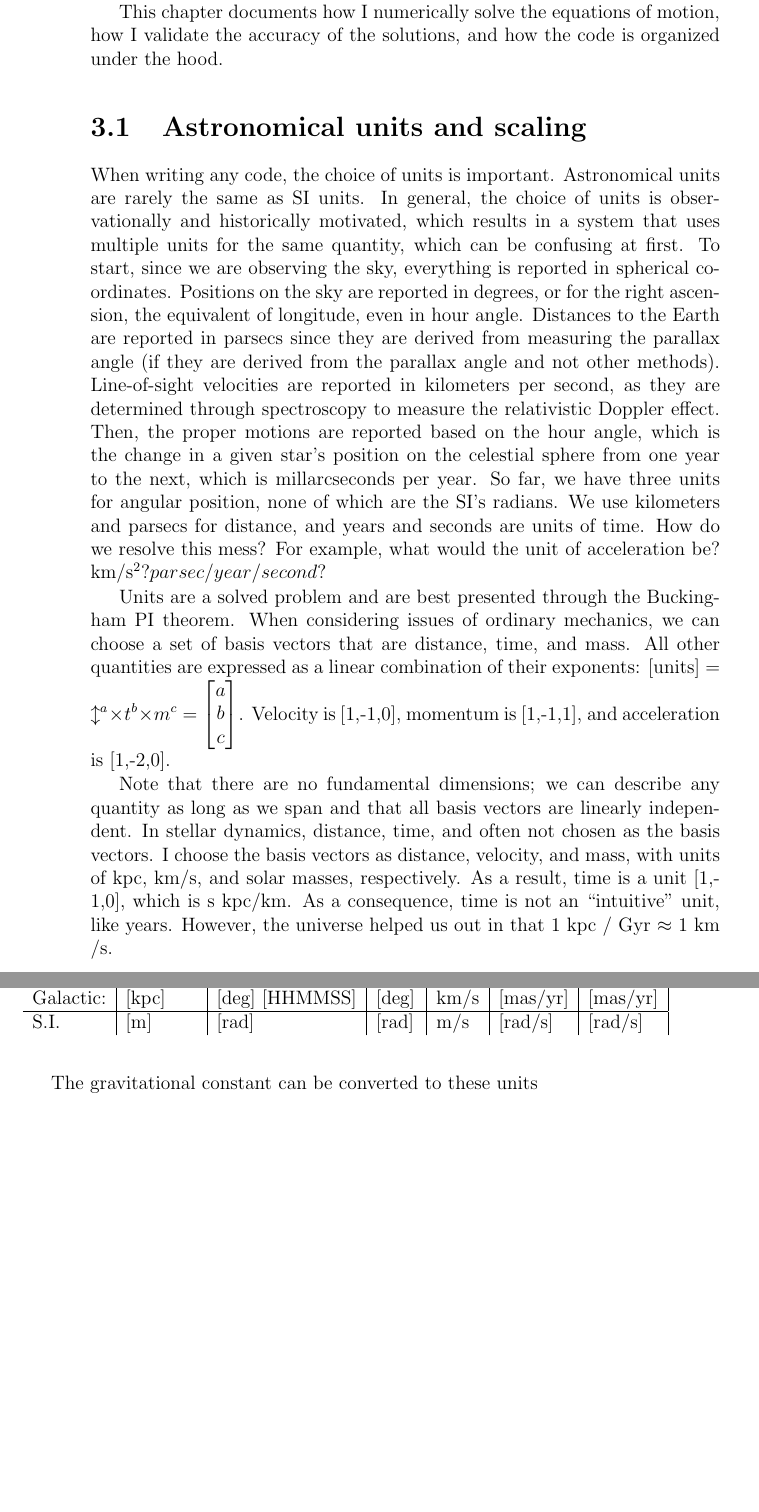
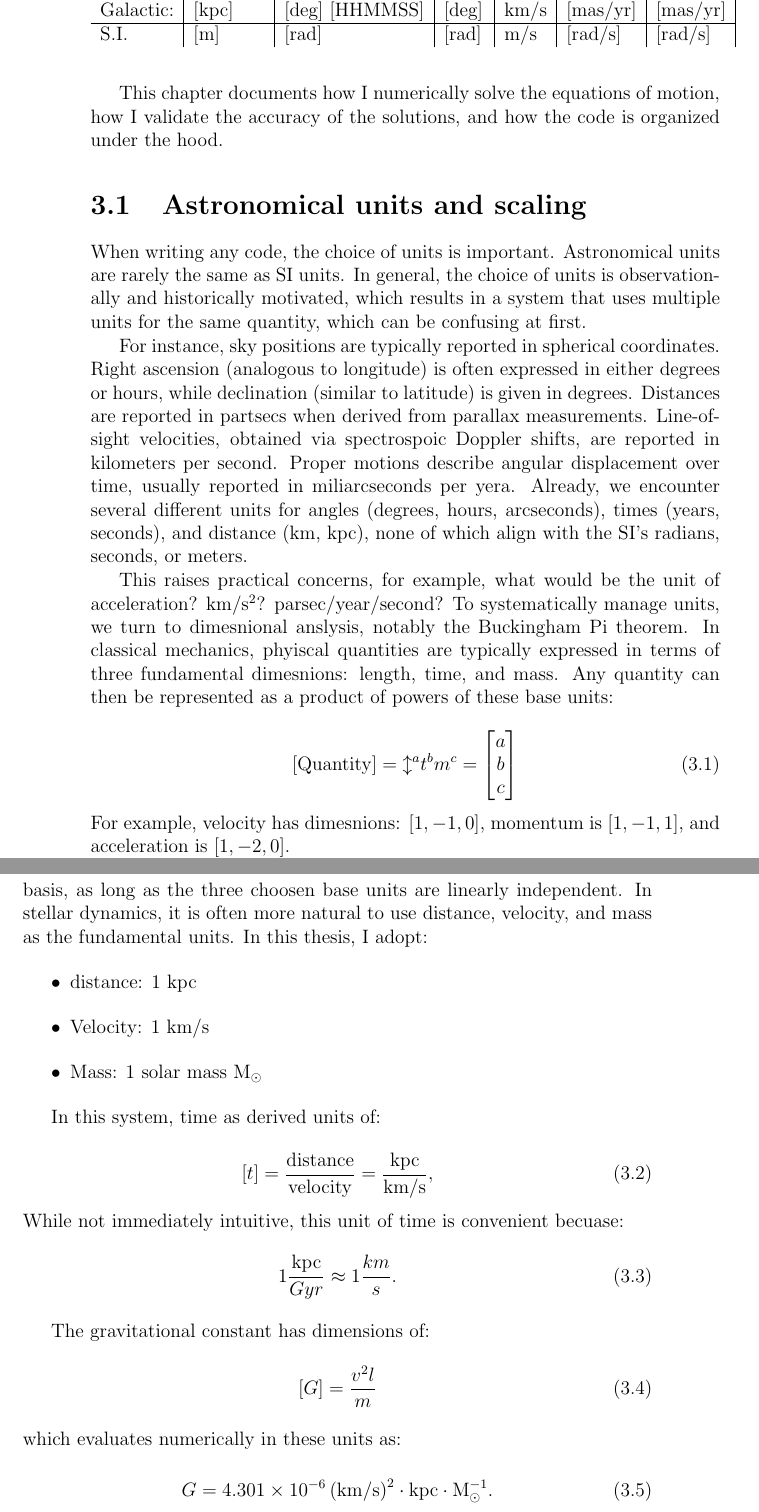
Before and after one commit to salvatore-ferrone/phd-thesis-ferrone, a LaTeX thesis (main.tex, which reads chapters/numerics.tex): two parts of pages 72 and 73 of 83, joined at a grey line, cut so that both start at the same text, the shorter picture padded with empty space. Compiled offline with pdfLaTeX.

Commit message:
numerics

```diff
--- a/chapters/numerics.tex
+++ b/chapters/numerics.tex
@@ -12,13 +12,9 @@ This chapter documents how I numerically solve the equations of motion, how I va
 
 \section{Astronomical units and scaling}
 
-    When writing any code, the choice of units is important. Astronomical units are rarely the same as SI units. In general, the choice of units is observationally and historically motivated, which results in a system that uses multiple units for the same quantity, which can be confusing at first. To start, since we are observing the sky, everything is reported in spherical coordinates. Positions on the sky are reported in degrees, or for the right ascension, the equivalent of longitude, even in hour angle. Distances to the Earth are reported in parsecs since they are derived from measuring the parallax angle (if they are derived from the parallax angle and not other methods). Line-of-sight velocities are reported in kilometers per second, as they are determined through spectroscopy to measure the relativistic Doppler effect. Then, the proper motions are reported based on the hour angle, which is the change in a given star's position on the celestial sphere from one year to the next, which is millarcseconds per year. So far, we have three units for angular position, none of which are the SI's radians. We use kilometers and parsecs for distance, and years and seconds are units of time. How do we resolve this mess?  For example, what would the unit of acceleration be? km/s^2? parsec/year/second?
+    When writing any code, the choice of units is important. Astronomical units are rarely the same as SI units. In general, the choice of units is observationally and historically motivated, which results in a system that uses multiple units for the same quantity, which can be confusing at first.
 
-    Units are a solved problem and are best presented through the Buckingham PI theorem. When considering issues of ordinary mechanics, we can choose a set of basis vectors that are distance, time, and mass. All other quantities are expressed as a linear combination of their exponents: [units] = $\mathcal{l}^a\times t^b\times m^c = \begin{bmatrix} a\\b\\c \end{bmatrix}$. Velocity is [1,-1,0], momentum is [1,-1,1], and acceleration is [1,-2,0].
-
-    Note that there are no fundamental dimensions; we can describe any quantity as long as we span and that all basis vectors are linearly independent. In stellar dynamics, distance, time, and often not chosen as the basis vectors. I choose the basis vectors as distance, velocity, and mass, with units of kpc, km/s, and solar masses, respectively. As a result, time is a unit [1,-1,0], which is s kpc/km. As a consequence, time is not an ``intuitive'' unit, like years. However, the universe helped us out in that 1 kpc / Gyr $\approx$ 1 km /s.
-
-    The gravitational constant can be converted to these units
+    For instance, sky positions are typically reported in spherical coordinates. Right ascension (analogous to longitude) is often expressed in either degrees or hours, while declination (similar to latitude) is given in degrees. Distances are reported in partsecs when derived from parallax measurements. Line-of-sight velocities, obtained via spectrospoic Doppler shifts, are reported in kilometers per second. Proper motions describe angular displacement over time, usually reported in miliarcseconds per yera. Already, we encounter several different units for angles (degrees, hours, arcseconds), times (years, seconds), and distance (km, kpc), none of which align with the SI's radians, seconds, or meters.
 
     \begin{table}[]
         \caption{Units for various astronomical quantities in Galactic and SI systems.}
@@ -29,3 +25,42 @@ This chapter documents how I numerically solve the equations of motion, how I va
             S.I.       & {[}m{]}   & {[}rad{]}              & {[}rad{]}              & m/s                       & {[}rad/s{]}  & {[}rad/s{]}  \\
         \end{tabular}
     \end{table}
+
+    This raises practical concerns, for example, what would be the unit of acceleration? km/s$^2$? parsec/year/second? To systematically manage units, we turn to dimesnional anslysis, notably the Buckingham Pi theorem. In classical mechanics, phyiscal quantities are typically expressed in terms of three fundamental dimesnions: length, time, and mass. Any quantity can then be represented as a product of powers of these base units:
+
+    \begin{equation}
+        \left[\mathrm{Quantity}\right] = \mathcal{l}^a t^b m^c =
+            \begin{bmatrix}
+                a\\
+                b\\
+                c
+            \end{bmatrix}
+    \end{equation}
+    For example, velocity has dimesnions: $\left[1, -1, 0\right]$, momentum is $[1,-1,1]$, and acceleration is $[1,-2,0]$.
+
+    It is not strictly necessary to adopt length-time-mass as the fundamental basis, as long as the three choosen base units are linearly independent. In stellar dynamics, it is often more natural to use distance, velocity, and mass as the fundamental units. In this thesis, I adopt:
+    \begin{itemize}
+        \item distance: 1~kpc
+        \item Velocity: 1 km/s
+        \item Mass: 1 solar mass $\mathrm{M}_\odot$
+    \end{itemize}
+
+    In this system, time as derived units of:
+
+    \begin{equation}
+        \left[t\right] = \frac{\mathrm{distance}}{\mathrm{velocity}} = \frac{\mathrm{kpc}}{\mathrm{km/s}},
+    \end{equation}
+    While not immediately intuitive, this unit of time is convenient becuase:
+    \begin{equation}
+        1\frac{\mathrm{kpc}}{Gyr} \approx 1\frac{km}{s}.
+    \end{equation}
+
+    The gravitational constant has dimensions of:
+    \begin{equation}
+        \left[G\right]=\frac{v^2 l}{m}
+    \end{equation}
+    which evaluates numerically in these units as:
+
+    \begin{equation}
+        G = 4.301 \times 10^{-6} \left(\mathrm{km}/\mathrm{s}\right)^2 \cdot \mathrm{kpc} \cdot \mathrm{M}_\odot^{-1}.
+    \end{equation}
```
Also changed, not shown: chapters/numerics.tex (11 more changed lines), 2 other files.
